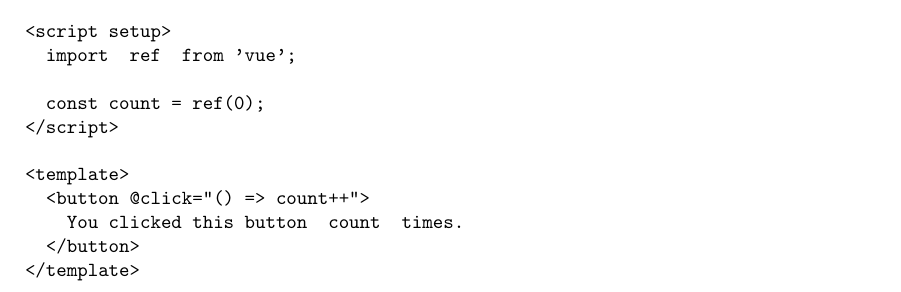
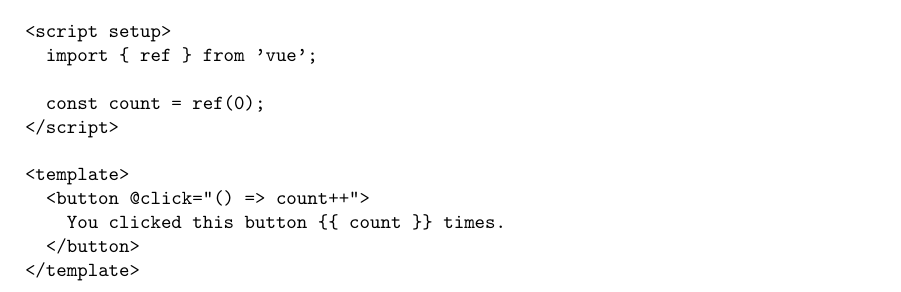
Before and after one commit to lukyncze/bachelor-thesis, a LaTeX thesis (thesis/sablona_ukazka.tex, which reads thesis/analyza_vue.tex): part of page 21 of 26, cut so that both start at the same text. Compiled offline with pdfLaTeX.

Commit message:
thesis: vue code examples

```diff
--- a/thesis/analyza_vue.tex
+++ b/thesis/analyza_vue.tex
@@ -134,14 +134,14 @@ Můžeme také zvolit ekvivalentní zápis s @. Další možnost představuje vy
 
 \begin{prog}
 <script setup>
-  import { ref } from 'vue';
+  import \{ ref \} from 'vue';
 
   const count = ref(0);
 </script>
 
 <template>
   <button @click="() => count++">
-    You clicked this button {{ count }} times.
+    You clicked this button \{\{ count \}\} times.
   </button>
 </template>
 \end{prog}
```
Also changed, not shown: thesis/sablona_ukazka.pdf.
